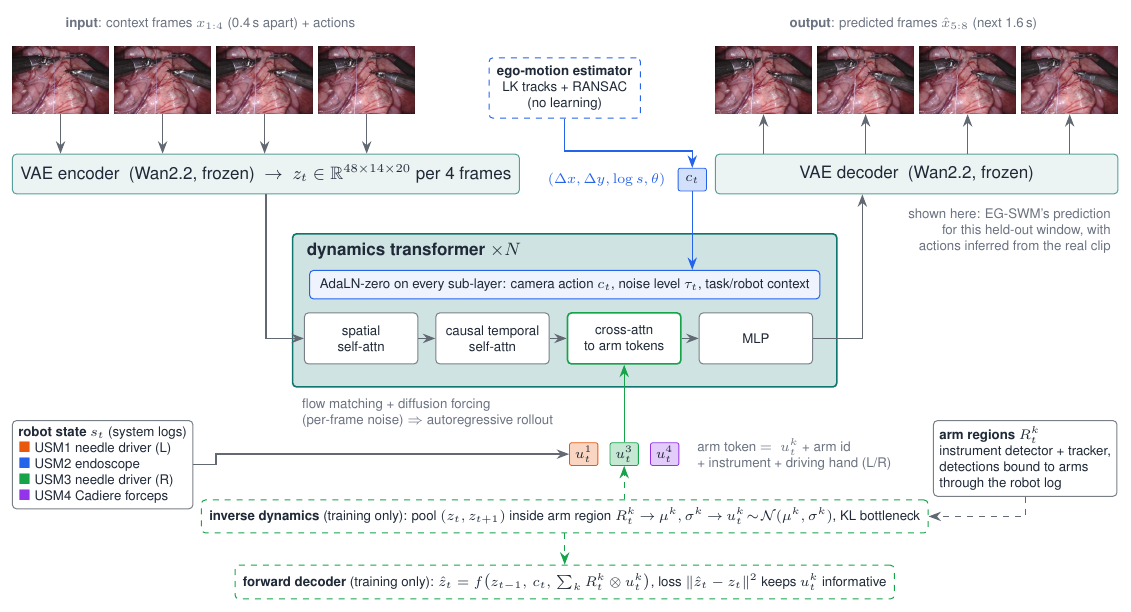
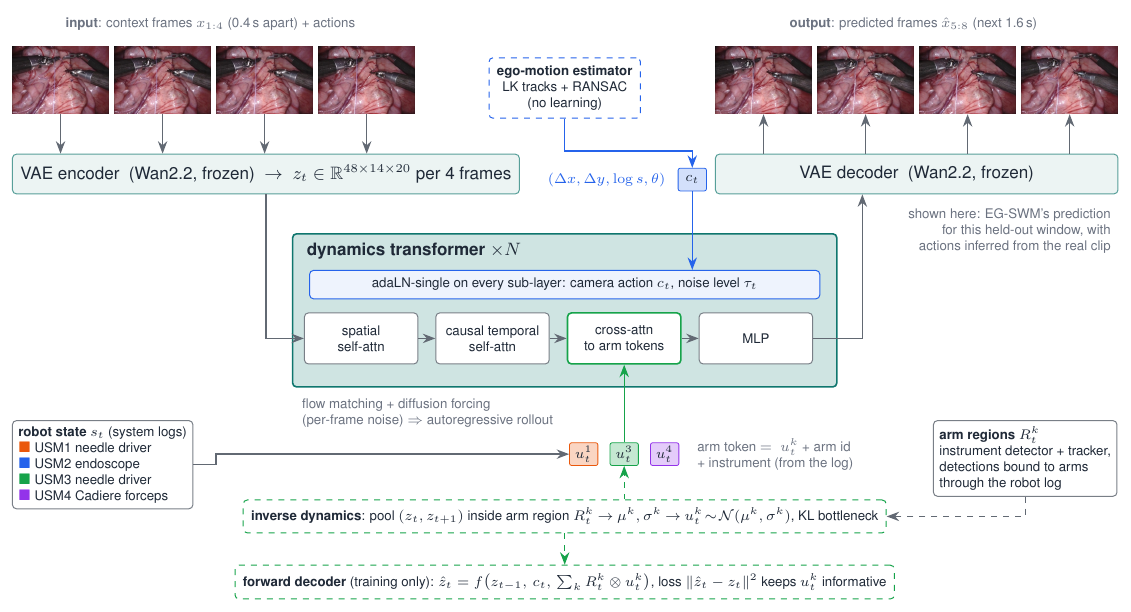
Before and after one commit to GIND123/Surgical-World-Model, a LaTeX figure (docs/diagrams/architecture.tex): the whole page. Compiled offline with pdfLaTeX.

Commit message:
Console-readout ablation (320): adds nothing beyond the log; the arm token and architecture figure now match the evaluated model (no driving hand, adaLN on noise level and endoscope action only)

```diff
--- a/docs/diagrams/architecture.tex
+++ b/docs/diagrams/architecture.tex
@@ -31,7 +31,7 @@
 \node[learn, minimum width=96mm, minimum height=27mm, anchor=north] (dyn) at (97.5, -33) {};
 \node[anchor=north west, font=\sffamily\small\bfseries] at ($(dyn.north west)+(1.5,-0.5)$) {dynamics transformer $\times N$};
 \node[box, draw=cam, fill=cam!8, minimum width=90mm, font=\sffamily\scriptsize, anchor=north] (ada) at (97.5, -39.5)
-  {AdaLN-zero on every sub-layer: camera action $c_t$, noise level $\tau_t$, task/robot context};
+  {adaLN-single on every sub-layer: camera action $c_t$, noise level $\tau_t$};
 \node[box, font=\sffamily\scriptsize, minimum width=20mm, minimum height=9mm, anchor=north west] (sa) at (51.5, -47) {spatial\\ self-attn};
 \node[box, font=\sffamily\scriptsize, minimum width=20mm, minimum height=9mm, right=3mm of sa] (ta) {causal temporal\\ self-attn};
 \node[box, font=\sffamily\scriptsize, minimum width=20mm, minimum height=9mm, right=3mm of ta, draw=armB, line width=0.8pt] (xa) {cross-attn\\ to arm tokens};
@@ -54,11 +54,11 @@
 \node[token, fill=armA!25, draw=armA, left=2mm of u3] (u1) {$u^1_t$};
 
 \node[token, fill=armC!25, draw=armC, right=2mm of u3] (u4) {$u^4_t$};
-\node[note, right=2mm of u4, align=left, anchor=west] (tok) {arm token $=\ u^k_t$ + arm id\\ + instrument + driving hand (L/R)};
+\node[note, right=2mm of u4, align=left, anchor=west] (tok) {arm token $=\ u^k_t$ + arm id\\ + instrument (from the log)};
 \draw[flow, draw=armB] (u3.north) -- (xa.south);
 
 \node[box, draw=armB, dashed, font=\sffamily\scriptsize, align=left, anchor=north] (idm) at (97.5, -80)
-  {\textbf{inverse dynamics} (training only): pool $(z_t, z_{t+1})$ inside arm region $R^k_t$ $\to$
+  {\textbf{inverse dynamics}: pool $(z_t, z_{t+1})$ inside arm region $R^k_t$ $\to$
    $\mu^k,\sigma^k$ $\to$ $u^k_t\!\sim\!\mathcal{N}(\mu^k,\sigma^k)$, KL bottleneck};
 \draw[flow, draw=armB, dashed] (u3.south |- idm.north) -- (u3.south);
 \node[box, draw=armB, dashed, font=\sffamily\scriptsize, align=left, anchor=north] (fwd) at (97.5, -91.5)
@@ -68,9 +68,9 @@
 
 \node[box, align=left, font=\sffamily\scriptsize, anchor=north west, inner sep=3pt] (state) at (0, -66) {%
   \textbf{robot state} $s_t$ (system logs)\\
-  \textcolor{armA}{$\blacksquare$} USM1 needle driver (L)\\
+  \textcolor{armA}{$\blacksquare$} USM1 needle driver\\
   \textcolor{cam}{$\blacksquare$} USM2 endoscope\\
-  \textcolor{armB}{$\blacksquare$} USM3 needle driver (R)\\
+  \textcolor{armB}{$\blacksquare$} USM3 needle driver\\
   \textcolor{armC}{$\blacksquare$} USM4 Cadiere forceps};
 \draw[flow] (state.east) -- ++(4,0) |- (u1.west);
 
```
Also changed, not shown: docs/04_research_plan.md (+2 -2 lines), paper/tmrb/sections/data.tex (+1 -1 lines), paper/tmrb/sections/method.tex (+2 -2 lines), paper/tmrb/sections/results.tex (+2 -0 lines), README.md, docs/figures/architecture.pdf, docs/figures/architecture.png, 1 other file.
